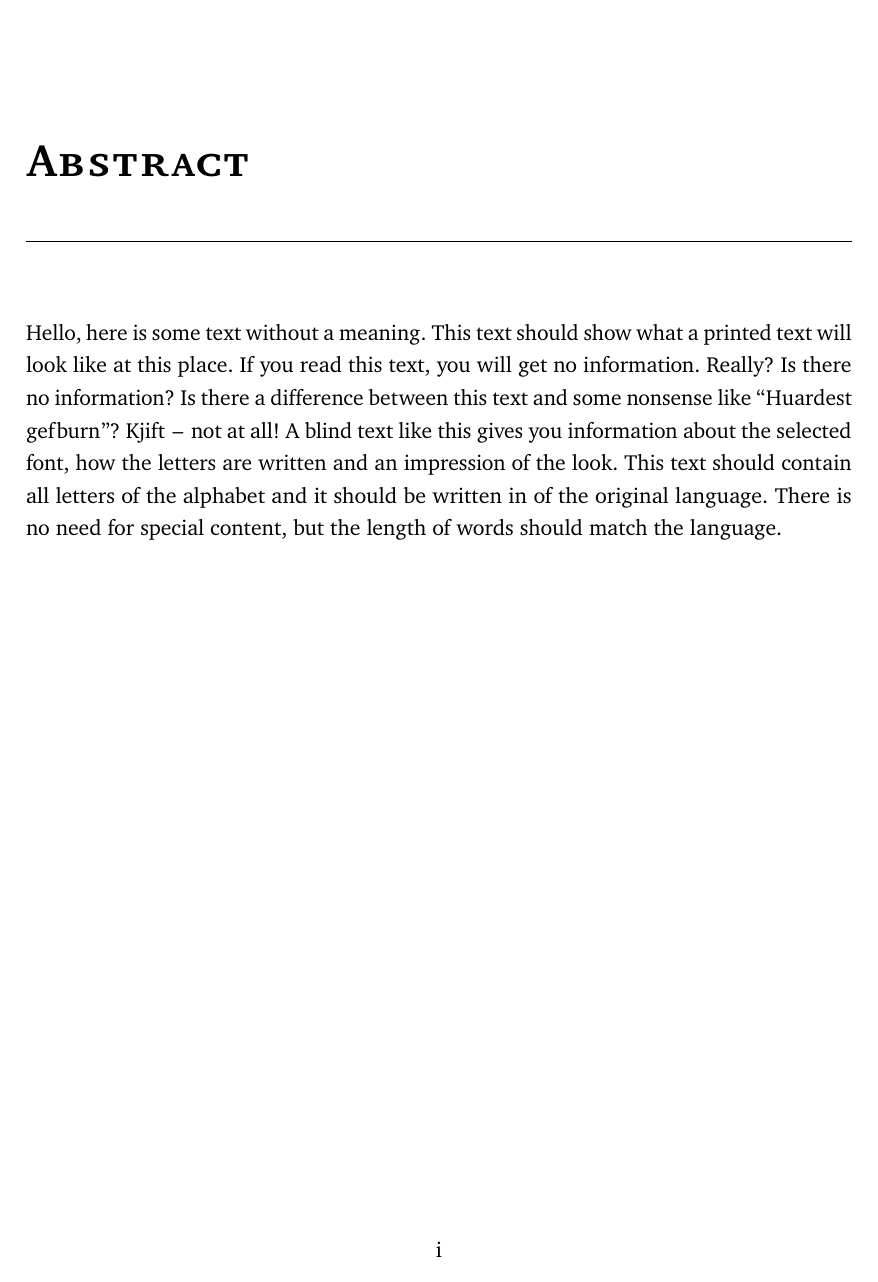
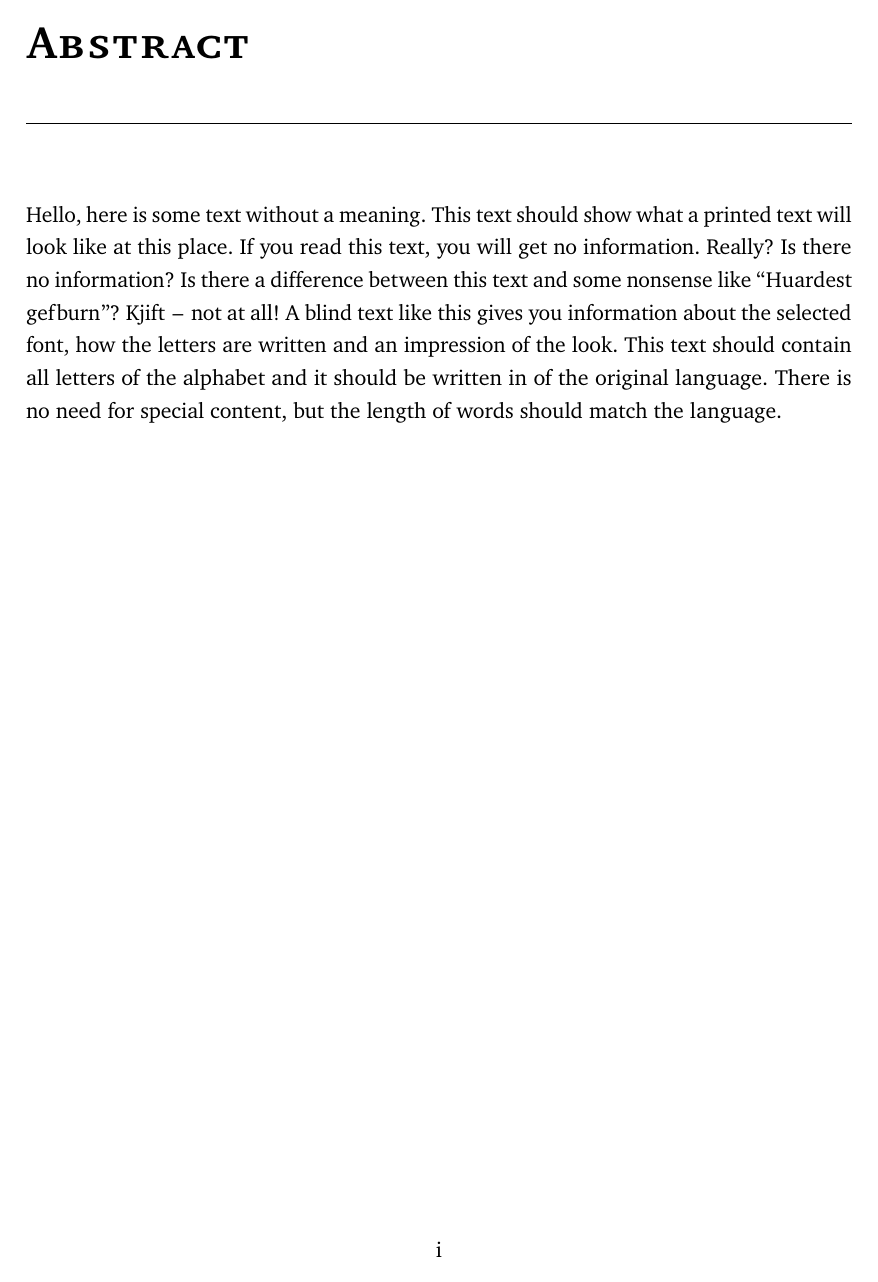
Before and after one commit to JonasR/thesis-layout, a LaTeX thesis (thesis.tex, which reads preamble.tex): page 1 of 19. Compiled offline with pdfLaTeX.

Commit message:
Improve title formatting and spacing

```diff
--- a/preamble.tex
+++ b/preamble.tex
@@ -63,9 +63,13 @@
 % {\dotfill\thepage}
 % []
 
+%%% No vertical space between entries from different chapters in LOF and LOT (added by book class by default)
+\newcommand*{\noaddvspace}{\renewcommand*{\addvspace}[1]{}}
+\addtocontents{lof}{\protect\noaddvspace}
+\addtocontents{lot}{\protect\noaddvspace}
+
 %%Headline layout
 \usepackage[sc]{titlesec}
-
 \newcommand{\chaptersize}{\fontsize{10cm}{1em}\selectfont}
 
 % \renewcommand{\thechapter}{\Roman{chapter}}
@@ -76,6 +80,7 @@
 {2.5ex}
 {\filright}
 [\vspace{2ex}\titlerule]
+\titlespacing*{\chapter}{0pt}{-15pt}{40pt} % To decrease vertical space. Make sure it lines up with the epigraph space
 
 \titleformat{\section}[hang]{
     \usefont{T1}{bch}{b}{n}\selectfont} % "bch" - Bitstream Charter, "b" - bold
@@ -84,7 +89,7 @@
     {\hspace{-0.4pt}\large \thesection\hspace{0.6em}} % code preceding the title
     [] % optional code following the title body
 \titleformat{\subsection}[hang]{\usefont{T1}{bch}{b}{n}\selectfont}{}{0em}{\hspace{-0.4pt}\normalsize \thesubsection\hspace{0.6em}}[]
-\titleformat{\subsubsection}[hang]{\usefont{T1}{bch}{b}{n}\selectfont}{}{0em}{\hspace{-0.4pt}\normalsize \thesubsubsection\hspace{0.6em}}[]
+\titleformat{\subsubsection}[hang]{\usefont{T1}{bch}{b}{n}\selectfont}{}{0em}{}[]
 % \titleformat{\subsubsubsection}[hang]{\usefont{T1}{bch}{b}{n}\selectfont}{}{0em}{\hspace{-0.4pt}\normalsize \thesubsubsubsection\hspace{0.6em}}[]
 
 %%Tables
```
